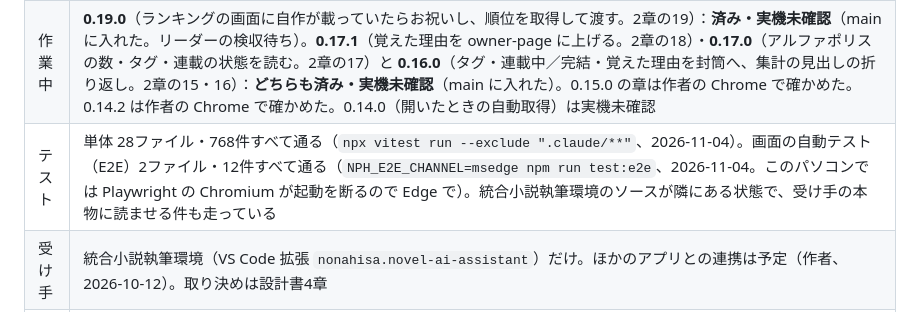
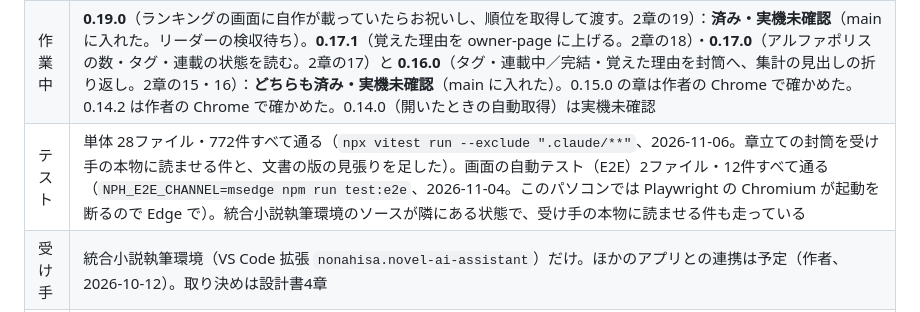
Before and after one commit to nonahisa/novel-ai-helper, a Markdown page: docs/進捗と引継ぎ.md, the part around one of its changes. Drawn GitHub-style.

Commit message:
docs: 引継ぎ書のテストの件数（772件）
Co-Authored-By: Claude Opus 5.5 <noreply@anthropic.com>

```diff
--- a/docs/進捗と引継ぎ.md
+++ b/docs/進捗と引継ぎ.md
@@ -10,7 +10,7 @@
 |---|---|
 | 版 | **0.19.0**（手元・main。ランキングの画面のお祝いと順位）／ GitHub Release **v0.19.0**（2026-11-02）／ Chrome ウェブストア **公開中 0.19.0**（2026-11-03 にダッシュボードの「公開済み」が 0.19.0 なのを作者の画面で見た。https://chromewebstore.google.com/detail/mbchfkieflpplhgaaefbdgjcbhkocbmc） |
 | 作業中 | **0.19.0**（ランキングの画面に自作が載っていたらお祝いし、順位を取得して渡す。2章の19）：**済み・実機未確認**（main に入れた。リーダーの検収待ち）。**0.17.1**（覚えた理由を owner-page に上げる。2章の18）・**0.17.0**（アルファポリスの数・タグ・連載の状態を読む。2章の17）と **0.16.0**（タグ・連載中／完結・覚えた理由を封筒へ、集計の見出しの折り返し。2章の15・16）：**どちらも済み・実機未確認**（main に入れた）。0.15.0 の章は作者の Chrome で確かめた。0.14.2 は作者の Chrome で確かめた。0.14.0（開いたときの自動取得）は実機未確認 |
-| テスト | 単体 28ファイル・768件すべて通る（`npx vitest run --exclude ".claude/**"`、2026-11-04）。画面の自動テスト（E2E）2ファイル・12件すべて通る（`NPH_E2E_CHANNEL=msedge npm run test:e2e`、2026-11-04。このパソコンでは Playwright の Chromium が起動を断るので Edge で）。統合小説執筆環境のソースが隣にある状態で、受け手の本物に読ませる件も走っている |
+| テスト | 単体 28ファイル・772件すべて通る（`npx vitest run --exclude ".claude/**"`、2026-11-06。章立ての封筒を受け手の本物に読ませる件と、文書の版の見張りを足した）。画面の自動テスト（E2E）2ファイル・12件すべて通る（`NPH_E2E_CHANNEL=msedge npm run test:e2e`、2026-11-04。このパソコンでは Playwright の Chromium が起動を断るので Edge で）。統合小説執筆環境のソースが隣にある状態で、受け手の本物に読ませる件も走っている |
 | 受け手 | 統合小説執筆環境（VS Code 拡張 `nonahisa.novel-ai-assistant`）だけ。ほかのアプリとの連携は予定（作者、2026-10-12）。取り決めは設計書4章 |
 | 実機確認 | **77%**（済み46／全60。残り14——下の3章。2026-11-04 に機械で3件済み〔4章〕） |
 | 文書 | 設計の正は [`設計書.md`](設計書.md)。使い方は `README.md`、ストアの申告は `store/` と `PRIVACY.md` |
```
Also changed, not shown: other parts of docs/進捗と引継ぎ.md (+1 -1 lines).
